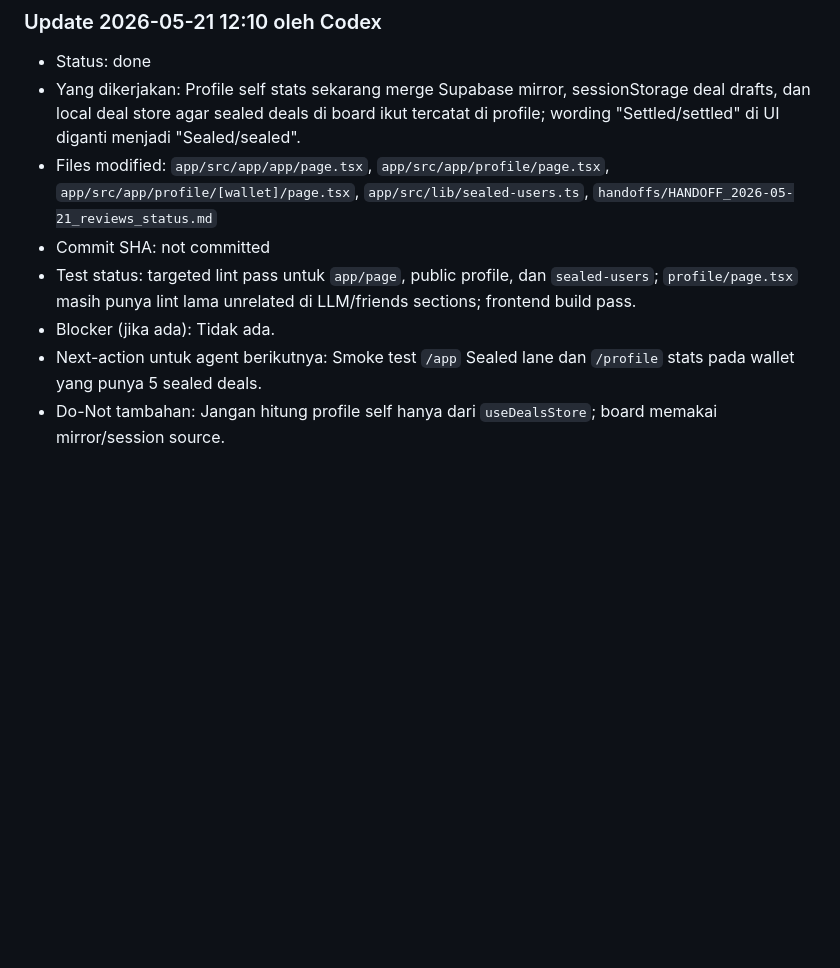
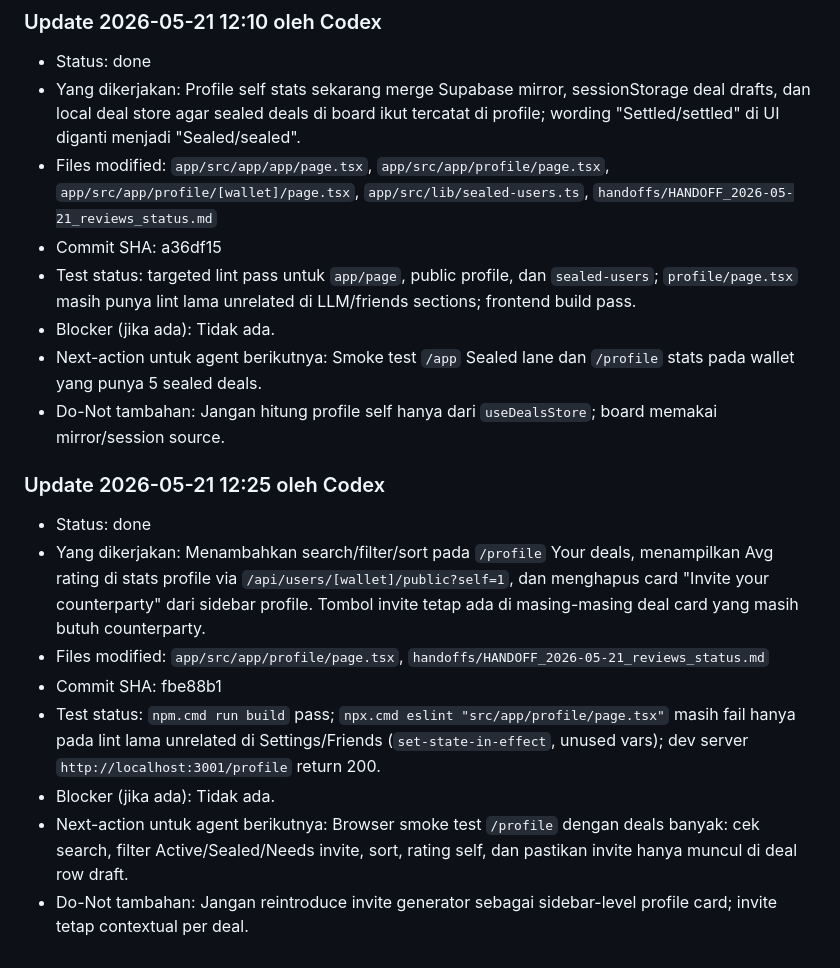
Before and after one commit to Toderr/sealed, a Markdown page: handoffs/HANDOFF_2026-05-21_reviews_status.md, the part around the change. Rendered like a GitHub page; blank space fills up the shorter version.

Commit message:
docs: update profile controls handoff

```diff
--- a/handoffs/HANDOFF_2026-05-21_reviews_status.md
+++ b/handoffs/HANDOFF_2026-05-21_reviews_status.md
@@ -74,8 +74,18 @@ Implemented UI flow:
 - Status: done
 - Yang dikerjakan: Profile self stats sekarang merge Supabase mirror, sessionStorage deal drafts, dan local deal store agar sealed deals di board ikut tercatat di profile; wording "Settled/settled" di UI diganti menjadi "Sealed/sealed".
 - Files modified: `app/src/app/app/page.tsx`, `app/src/app/profile/page.tsx`, `app/src/app/profile/[wallet]/page.tsx`, `app/src/lib/sealed-users.ts`, `handoffs/HANDOFF_2026-05-21_reviews_status.md`
-- Commit SHA: not committed
+- Commit SHA: a36df15
 - Test status: targeted lint pass untuk `app/page`, public profile, dan `sealed-users`; `profile/page.tsx` masih punya lint lama unrelated di LLM/friends sections; frontend build pass.
 - Blocker (jika ada): Tidak ada.
 - Next-action untuk agent berikutnya: Smoke test `/app` Sealed lane dan `/profile` stats pada wallet yang punya 5 sealed deals.
 - Do-Not tambahan: Jangan hitung profile self hanya dari `useDealsStore`; board memakai mirror/session source.
+
+### Update 2026-05-21 12:25 oleh Codex
+- Status: done
+- Yang dikerjakan: Menambahkan search/filter/sort pada `/profile` Your deals, menampilkan Avg rating di stats profile via `/api/users/[wallet]/public?self=1`, dan menghapus card "Invite your counterparty" dari sidebar profile. Tombol invite tetap ada di masing-masing deal card yang masih butuh counterparty.
+- Files modified: `app/src/app/profile/page.tsx`, `handoffs/HANDOFF_2026-05-21_reviews_status.md`
+- Commit SHA: fbe88b1
+- Test status: `npm.cmd run build` pass; `npx.cmd eslint "src/app/profile/page.tsx"` masih fail hanya pada lint lama unrelated di Settings/Friends (`set-state-in-effect`, unused vars); dev server `http://localhost:3001/profile` return 200.
+- Blocker (jika ada): Tidak ada.
+- Next-action untuk agent berikutnya: Browser smoke test `/profile` dengan deals banyak: cek search, filter Active/Sealed/Needs invite, sort, rating self, dan pastikan invite hanya muncul di deal row draft.
+- Do-Not tambahan: Jangan reintroduce invite generator sebagai sidebar-level profile card; invite tetap contextual per deal.
```
